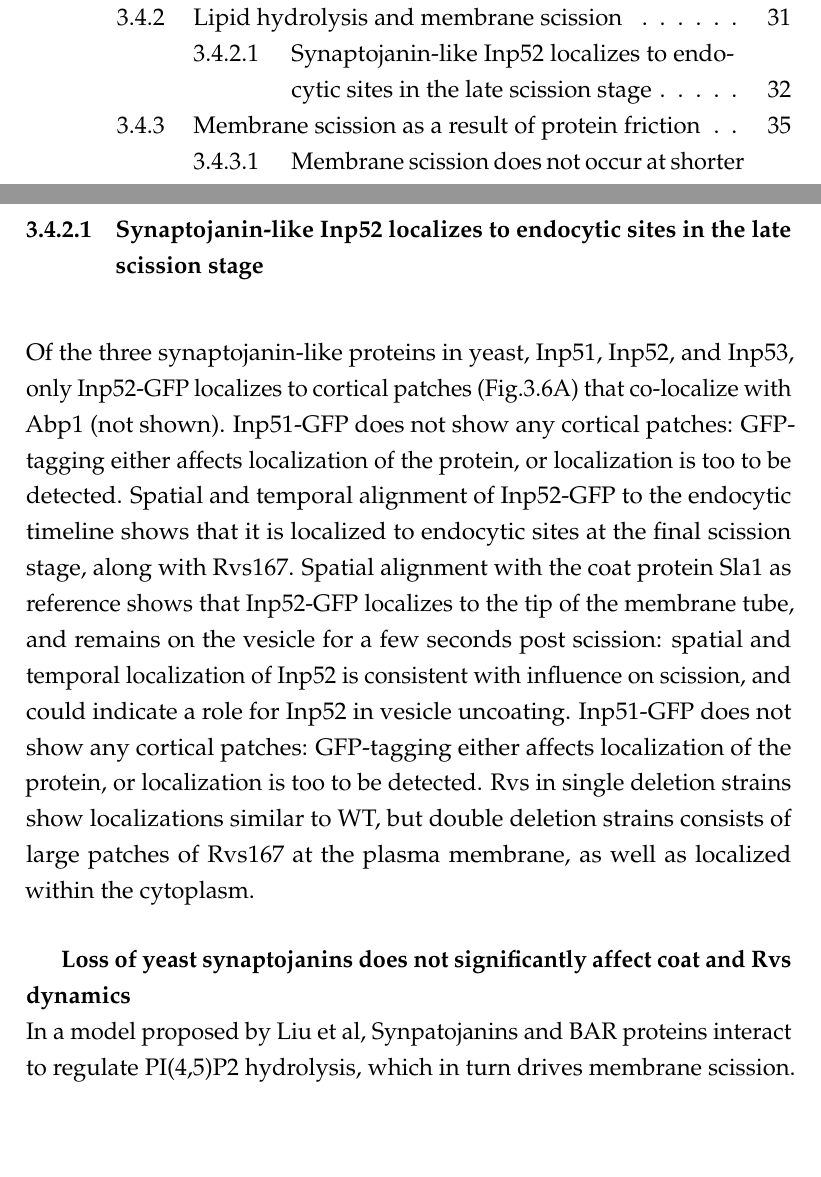
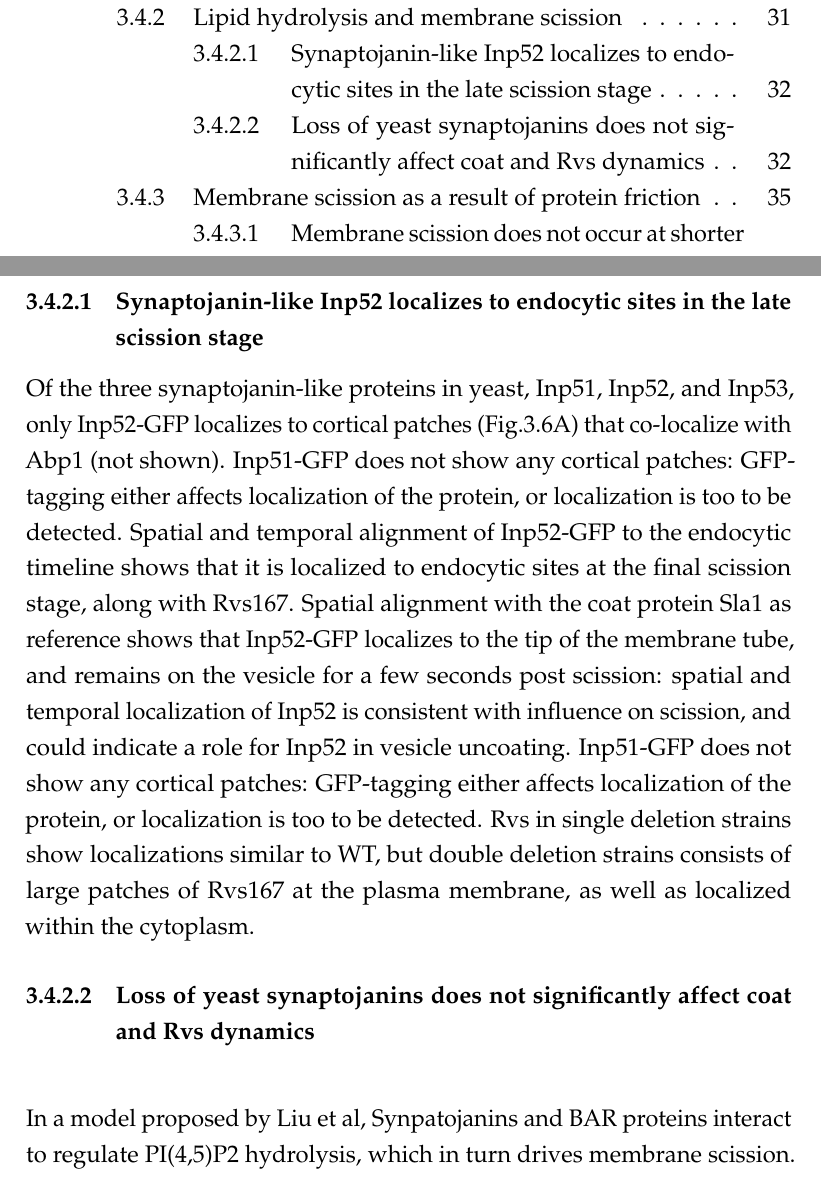
Before and after one commit to deepikaamenon/thesis_2021, a LaTeX thesis (main.tex, which reads Chapters/Results.tex): two parts of pages 14 and 52 of 61, joined at a grey line, cut so that both start at the same text, the shorter picture padded with empty space. Compiled offline with pdfLaTeX.

Commit message:
txs auto checkin

```diff
--- a/Chapters/Results.tex
+++ b/Chapters/Results.tex
@@ -150,7 +150,6 @@ While the lifetimes of Rvs167 in WT and BAR are similar, as are Sla1 lifetimes i
 
 
 		\subsubsection{Synaptojanin-like Inp52 localizes to endocytic sites in the late scission stage}
-		\mbox{}\\
 		Of the three synaptojanin-like proteins in yeast, Inp51, Inp52, and Inp53, only Inp52-GFP localizes to cortical patches (Fig.\ref{fig_inp}A) that co-localize with Abp1 (not shown). Inp51-GFP does not show any cortical patches: GFP-tagging either affects localization of the protein, or localization is too to be detected. Spatial and temporal alignment of Inp52-GFP to the endocytic timeline shows that it is localized to endocytic sites at the final scission stage, along with Rvs167. Spatial alignment with the coat protein Sla1 as reference shows that Inp52-GFP localizes to the tip of the membrane tube, and remains on the vesicle for a few seconds post scission: spatial and temporal localization of Inp52 is consistent with influence on scission, and could indicate a role for Inp52 in vesicle uncoating. Inp51-GFP does not show any cortical patches: GFP-tagging either affects localization of the protein, or localization is too to be detected. Rvs in single deletion strains show localizations similar to WT, but double deletion strains consists of large patches of Rvs167 at the plasma membrane, as well as localized within the cytoplasm.
 
 			\begin{figure}
@@ -176,7 +175,7 @@ While the lifetimes of Rvs167 in WT and BAR are similar, as are Sla1 lifetimes i
 			\label{fig_inpmov}}
 			\end{figure}
 
-		\subparagraph{Loss of yeast synaptojanins does not significantly affect coat and Rvs dynamics}
+		\subsubsection{Loss of yeast synaptojanins does not significantly affect coat and Rvs dynamics}
 		\mbox{}\\
 		In a model proposed by Liu et al, Synpatojanins and BAR proteins interact to regulate PI(4,5)P2 hydrolysis, which in turn drives membrane scission. Here, the Rvs scaffold on the membrane tube protects the underlying PIP2 from hydrolysis. Synaptojanin arrives at sites, and hydrolyses unprotected PIP2. This generates a boundary between BAR-protected PIP2 at the tube and PIP at the bud tip. The lipid boundary produces a line tension at the interphase that would generate enough force to pinch off a vesicle.
 
```
